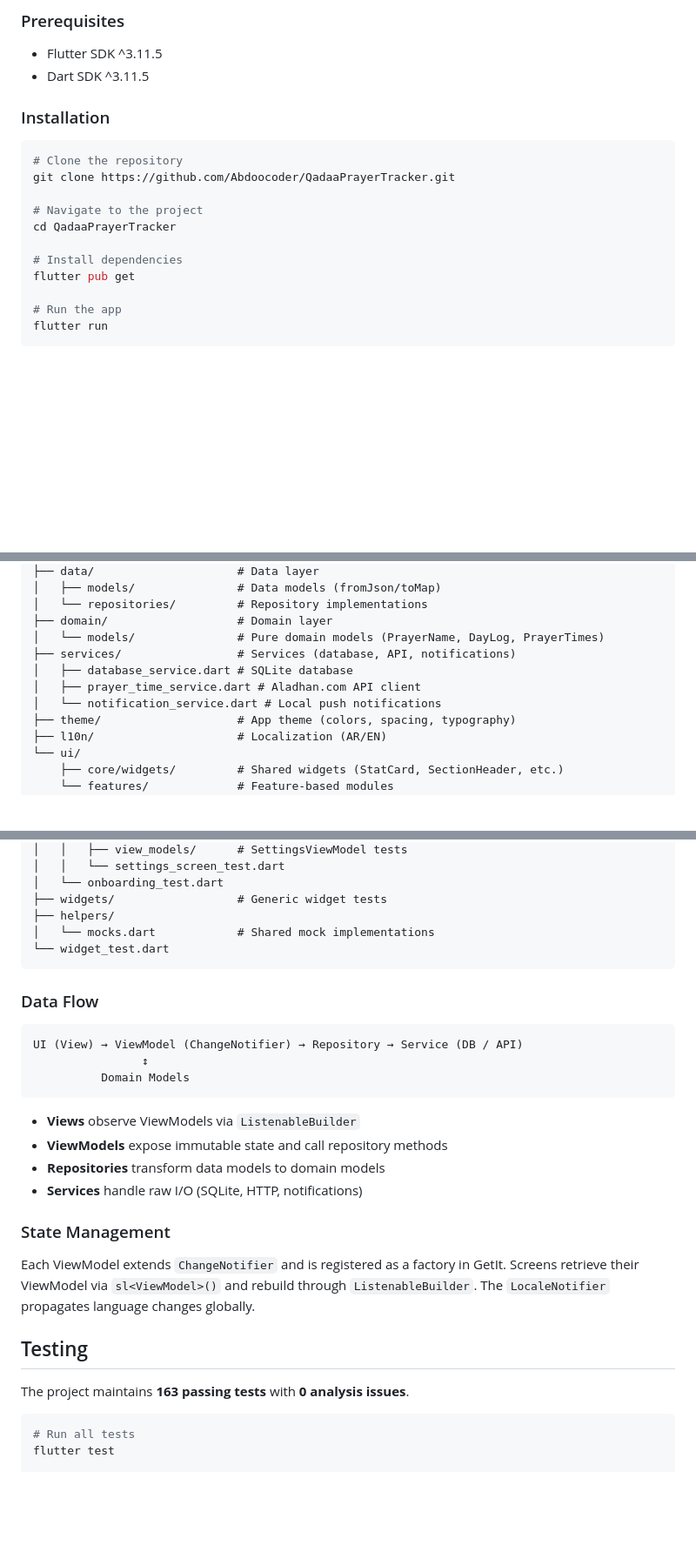
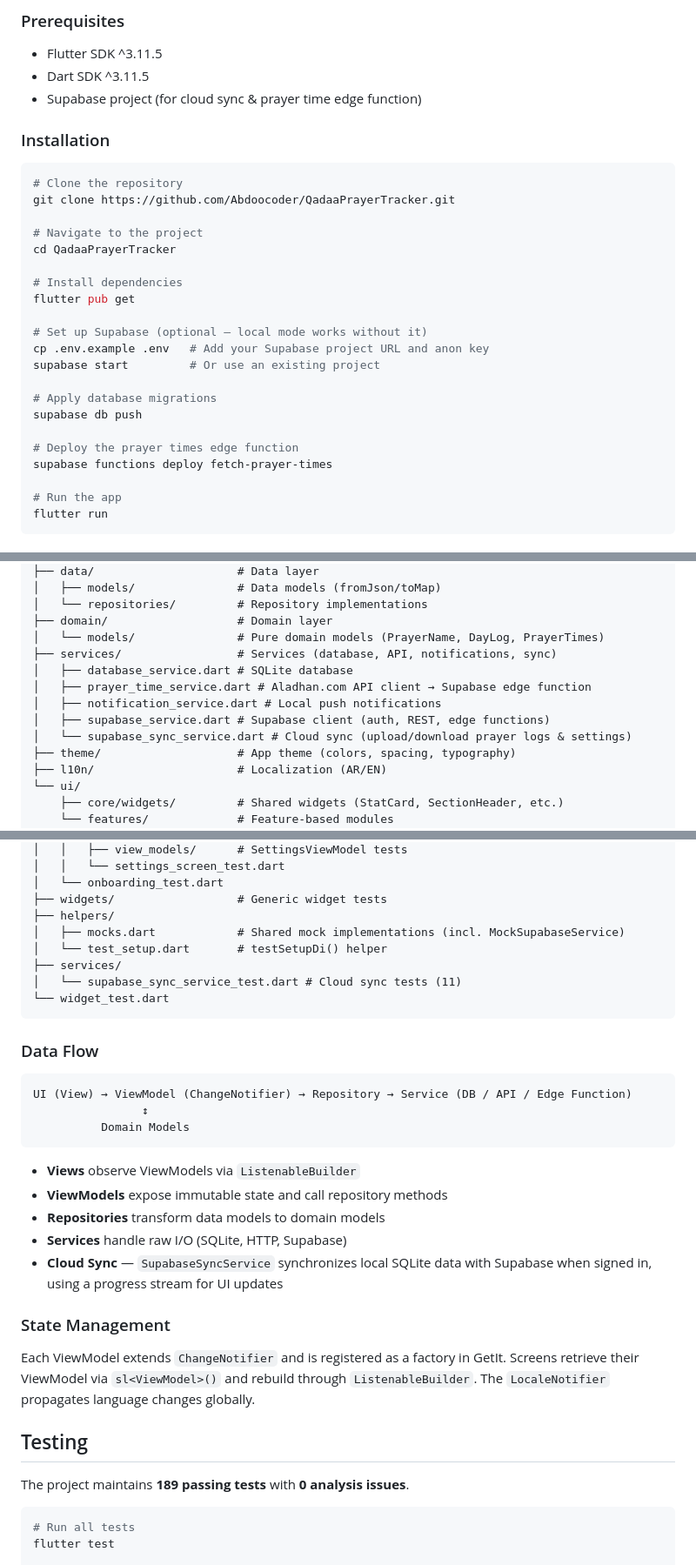
Before and after one commit to Abdoocoder/QadaaPrayerTracker, a Markdown page: README.md, 3 parts joined by grey strips. Shown at 87% size. Drawn GitHub-style; blank space fills up the shorter version.

````diff
--- a/README.md
+++ b/README.md
@@ -47,6 +47,7 @@ Qadaa Prayer Tracker helps Muslims track, manage, and make up missed prayers (ص
 
 - Flutter SDK ^3.11.5
 - Dart SDK ^3.11.5
+- Supabase project (for cloud sync & prayer time edge function)
 
 ### Installation
 
@@ -59,6 +60,16 @@ cd QadaaPrayerTracker
 
 # Install dependencies
 flutter pub get
+
+# Set up Supabase (optional — local mode works without it)
+cp .env.example .env   # Add your Supabase project URL and anon key
+supabase start         # Or use an existing project
+
+# Apply database migrations
+supabase db push
+
+# Deploy the prayer times edge function
+supabase functions deploy fetch-prayer-times
 
 # Run the app
 flutter run
@@ -93,10 +104,12 @@ lib/
 │   └── repositories/         # Repository implementations
 ├── domain/                   # Domain layer
 │   └── models/               # Pure domain models (PrayerName, DayLog, PrayerTimes)
-├── services/                 # Services (database, API, notifications)
+├── services/                 # Services (database, API, notifications, sync)
 │   ├── database_service.dart # SQLite database
-│   ├── prayer_time_service.dart # Aladhan.com API client
-│   └── notification_service.dart # Local push notifications
+│   ├── prayer_time_service.dart # Aladhan.com API client → Supabase edge function
+│   ├── notification_service.dart # Local push notifications
+│   ├── supabase_service.dart # Supabase client (auth, REST, edge functions)
+│   └── supabase_sync_service.dart # Cloud sync (upload/download prayer logs & settings)
 ├── theme/                    # App theme (colors, spacing, typography)
 ├── l10n/                     # Localization (AR/EN)
 └── ui/
@@ -129,14 +142,17 @@ test/
 │   └── onboarding_test.dart
 ├── widgets/                  # Generic widget tests
 ├── helpers/
-│   └── mocks.dart            # Shared mock implementations
+│   ├── mocks.dart            # Shared mock implementations (incl. MockSupabaseService)
+│   └── test_setup.dart       # testSetupDi() helper
+├── services/
+│   └── supabase_sync_service_test.dart # Cloud sync tests (11)
 └── widget_test.dart
 ```
 
 ### Data Flow
 
 ```
-UI (View) → ViewModel (ChangeNotifier) → Repository → Service (DB / API)
+UI (View) → ViewModel (ChangeNotifier) → Repository → Service (DB / API / Edge Function)
                 ↕
           Domain Models
 ```
@@ -144,7 +160,8 @@ UI (View) → ViewModel (ChangeNotifier) → Repository → Service (DB / API)
 - **Views** observe ViewModels via `ListenableBuilder`
 - **ViewModels** expose immutable state and call repository methods
 - **Repositories** transform data models to domain models
-- **Services** handle raw I/O (SQLite, HTTP, notifications)
+- **Services** handle raw I/O (SQLite, HTTP, Supabase)
+- **Cloud Sync** — `SupabaseSyncService` synchronizes local SQLite data with Supabase when signed in, using a progress stream for UI updates
 
 ### State Management
 
@@ -152,7 +169,7 @@ Each ViewModel extends `ChangeNotifier` and is registered as a factory in GetIt.
 
 ## Testing
 
-The project maintains **163 passing tests** with **0 analysis issues**.
+The project maintains **189 passing tests** with **0 analysis issues**.
 
 ```bash
 # Run all tests
````
Also changed, not shown: other parts of README.md (+39 -3 lines).
